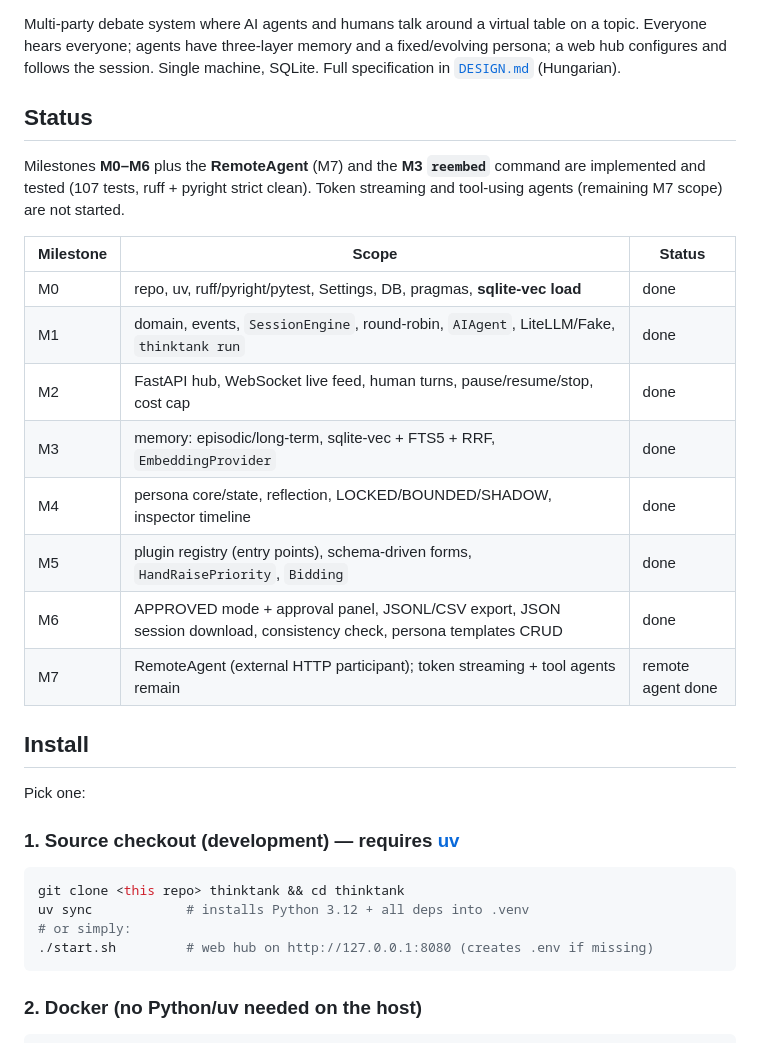
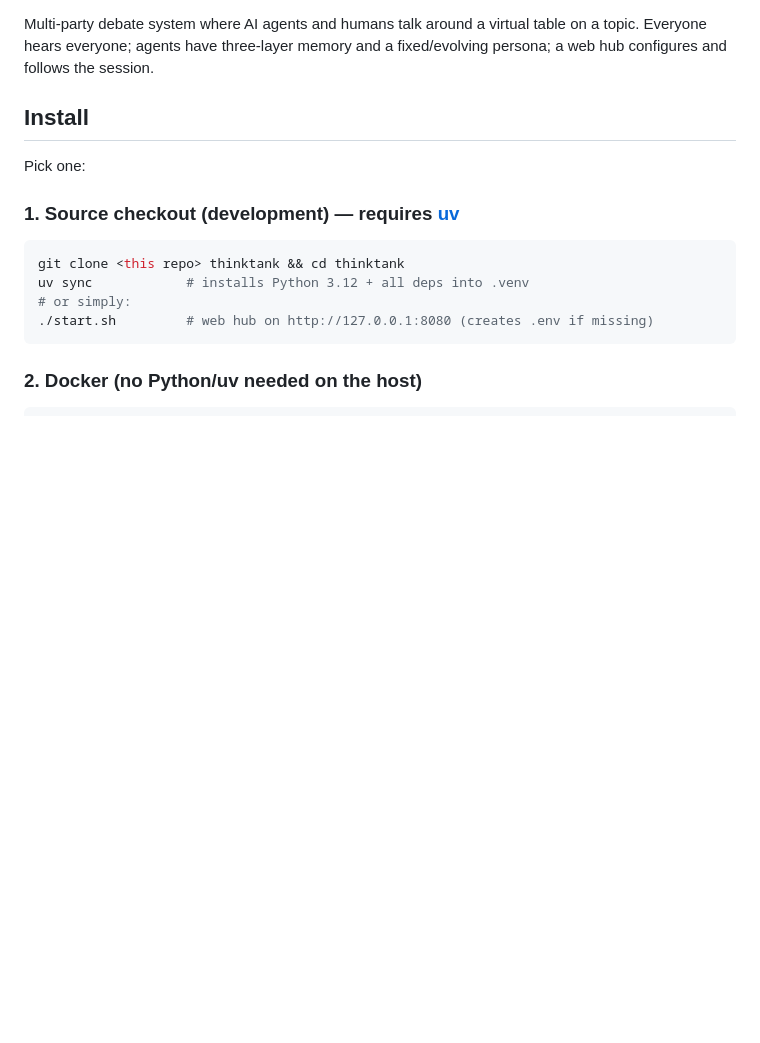
Before and after one commit to sandoracs/thinktank, a Markdown page: README.md, the part around one of its changes. Drawn GitHub-style; blank space fills up the shorter version.

Commit message:
docs: add GitHub repo badge, drop status table and DESIGN.md blurb

```diff
--- a/README.md
+++ b/README.md
@@ -2,25 +4,7 @@
 
 Multi-party debate system where AI agents and humans talk around a virtual table
 on a topic. Everyone hears everyone; agents have three-layer memory and a
-fixed/evolving persona; a web hub configures and follows the session. Single
-machine, SQLite. Full specification in [`DESIGN.md`](DESIGN.md) (Hungarian).
-
-## Status
-
-Milestones **M0–M6** plus the **RemoteAgent** (M7) and the **M3 `reembed`**
-command are implemented and tested (107 tests, ruff + pyright strict clean).
-Token streaming and tool-using agents (remaining M7 scope) are not started.
-
-| Milestone | Scope | Status |
-|---|---|---|
-| M0 | repo, uv, ruff/pyright/pytest, Settings, DB, pragmas, **sqlite-vec load** | done |
-| M1 | domain, events, `SessionEngine`, round-robin, `AIAgent`, LiteLLM/Fake, `thinktank run` | done |
-| M2 | FastAPI hub, WebSocket live feed, human turns, pause/resume/stop, cost cap | done |
-| M3 | memory: episodic/long-term, sqlite-vec + FTS5 + RRF, `EmbeddingProvider` | done |
-| M4 | persona core/state, reflection, LOCKED/BOUNDED/SHADOW, inspector timeline | done |
-| M5 | plugin registry (entry points), schema-driven forms, `HandRaisePriority`, `Bidding` | done |
-| M6 | APPROVED mode + approval panel, JSONL/CSV export, JSON session download, consistency check, persona templates CRUD | done |
-| M7 | RemoteAgent (external HTTP participant); token streaming + tool agents remain | remote agent done |
+fixed/evolving persona; a web hub configures and follows the session.
 
 ## Install
 
```
Also changed, not shown: other parts of README.md (+2 -0 lines).
